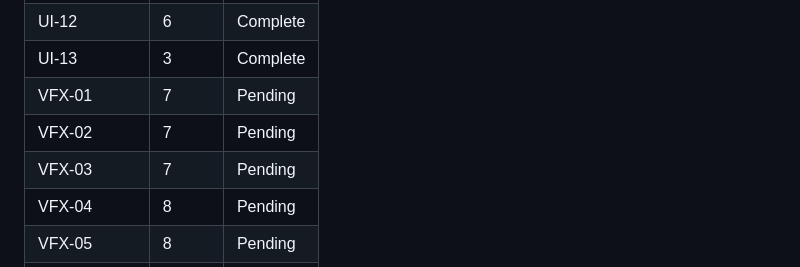
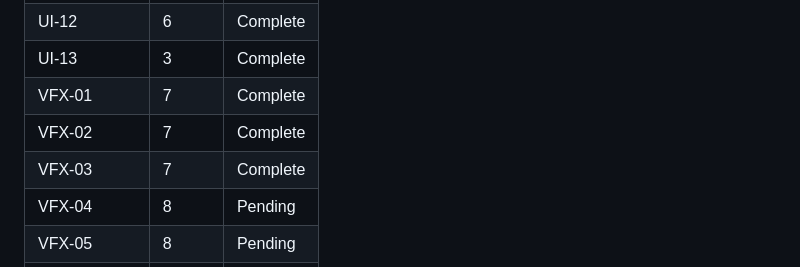
Before and after one commit to pavanmadiraju91/letter-runner, a Markdown page: .planning/REQUIREMENTS.md, the part around the change. GitHub-like rendering.

Commit message:
docs(07): complete visual style phase
Phase 7 verified:
- Neon-on-dark colour palette applied consistently
- 16x16 pixel-art player sprite (programmatic)
- Styled obstacle blocks with neon border and glow
- All screens use palette tokens

Requirements completed: VFX-01, VFX-02, VFX-03

```diff
--- a/.planning/REQUIREMENTS.md
+++ b/.planning/REQUIREMENTS.md
@@ -150,9 +150,9 @@
 | UI-11 | 6 | Complete |
 | UI-12 | 6 | Complete |
 | UI-13 | 3 | Complete |
-| VFX-01 | 7 | Pending |
-| VFX-02 | 7 | Pending |
-| VFX-03 | 7 | Pending |
+| VFX-01 | 7 | Complete |
+| VFX-02 | 7 | Complete |
+| VFX-03 | 7 | Complete |
 | VFX-04 | 8 | Pending |
 | VFX-05 | 8 | Pending |
 | VFX-06 | 8 | Pending |
```
Also changed, not shown: .planning/ROADMAP.md (+1 -1 lines).
